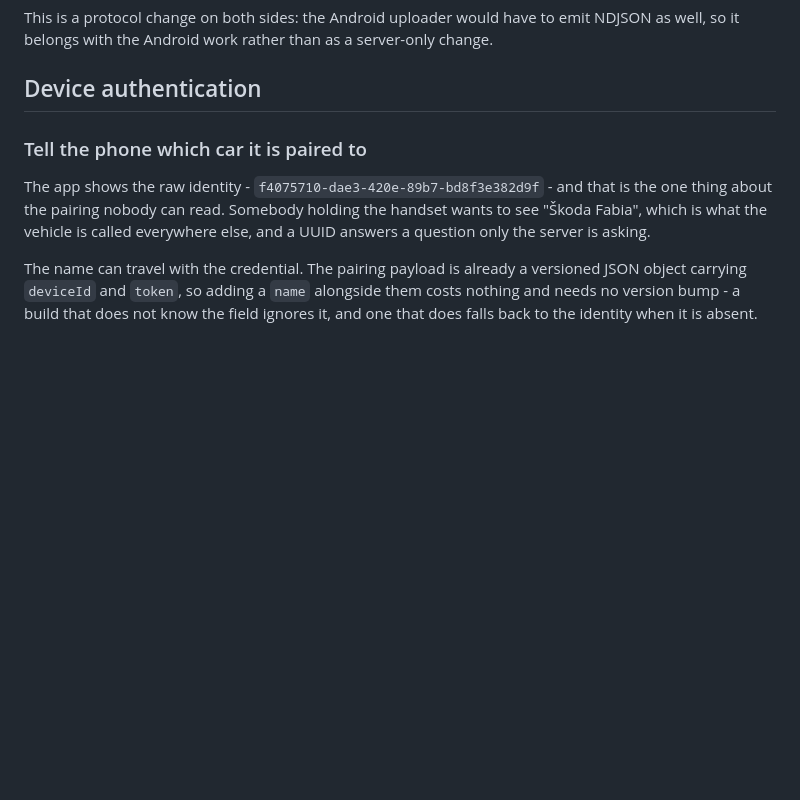
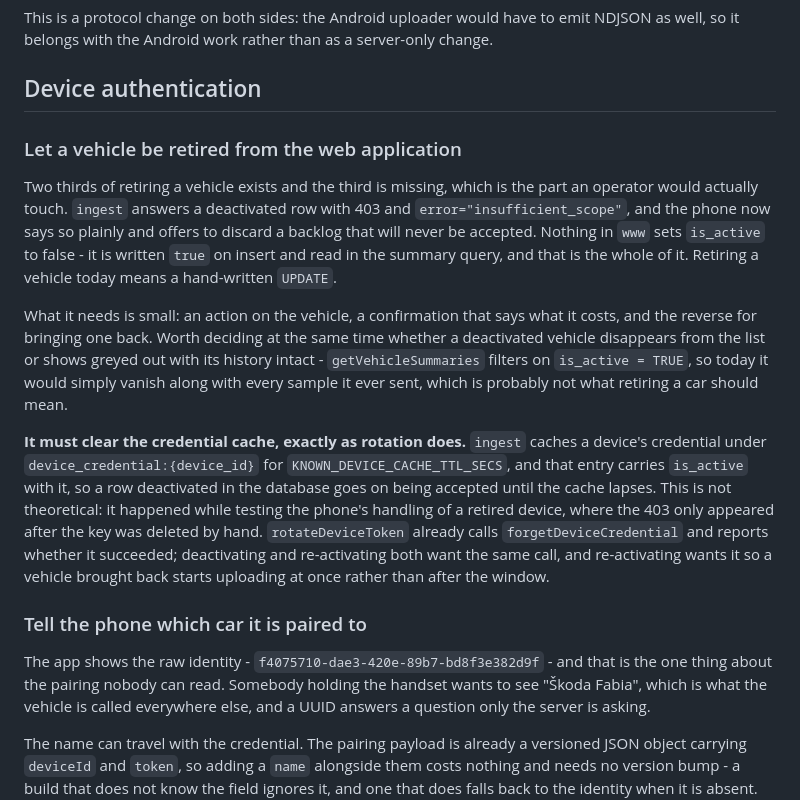
Before and after one commit to matus-barta/car_sensors, a Markdown page: todo.md, the part around the change. Rendered like a GitHub page; blank space fills up the shorter version.

Commit message:
docs : Note that retiring a vehicle has no path through the web application
Assisted-by: Claude Code (Claude Opus 5)

```diff
--- a/todo.md
+++ b/todo.md
@@ -297,6 +297,34 @@ NDJSON as well, so it belongs with the Android work rather than as a
 server-only change.
 
 ## Device authentication
+
+### Let a vehicle be retired from the web application
+
+Two thirds of retiring a vehicle exists and the third is missing, which is the
+part an operator would actually touch. `ingest` answers a deactivated row with
+403 and `error="insufficient_scope"`, and the phone now says so plainly and
+offers to discard a backlog that will never be accepted. Nothing in `www` sets
+`is_active` to false - it is written `true` on insert and read in the summary
+query, and that is the whole of it. Retiring a vehicle today means a hand-written
+`UPDATE`.
+
+What it needs is small: an action on the vehicle, a confirmation that says what
+it costs, and the reverse for bringing one back. Worth deciding at the same time
+whether a deactivated vehicle disappears from the list or shows greyed out with
+its history intact - `getVehicleSummaries` filters on `is_active = TRUE`, so
+today it would simply vanish along with every sample it ever sent, which is
+probably not what retiring a car should mean.
+
+**It must clear the credential cache, exactly as rotation does.** `ingest`
+caches a device's credential under `device_credential:{device_id}` for
+`KNOWN_DEVICE_CACHE_TTL_SECS`, and that entry carries `is_active` with it, so a
+row deactivated in the database goes on being accepted until the cache lapses.
+This is not theoretical: it happened while testing the phone's handling of a
+retired device, where the 403 only appeared after the key was deleted by hand.
+`rotateDeviceToken` already calls `forgetDeviceCredential` and reports whether
+it succeeded; deactivating and re-activating both want the same call, and
+re-activating wants it so a vehicle brought back starts uploading at once rather
+than after the window.
 
 ### Tell the phone which car it is paired to
 
```
